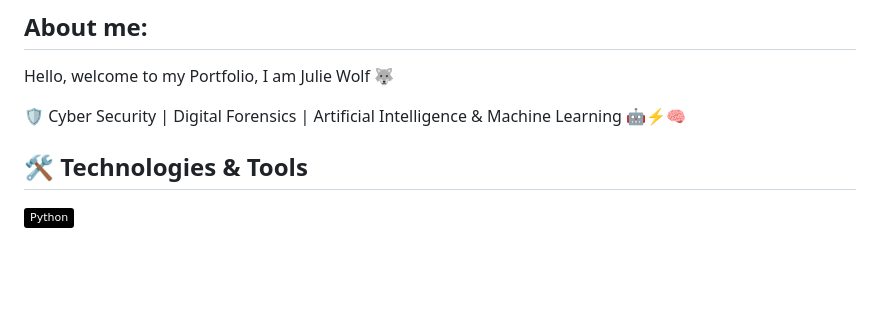
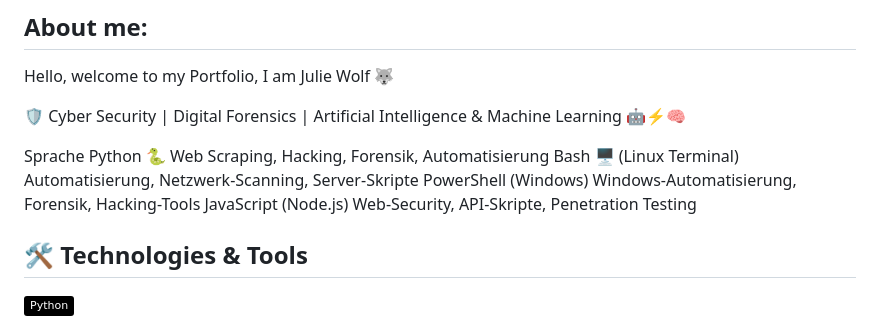
Before and after one commit to WhiteNinjah/Blue-Sword-Intelligence, a Markdown page: README.md, the part around the change. Drawn GitHub-style; badges without logos; blank space fills up the shorter version.

```diff
--- a/README.md
+++ b/README.md
@@ -5,6 +5,16 @@
 
 
 🛡️ Cyber Security | Digital Forensics | Artificial Intelligence & Machine Learning  🤖⚡🧠
+
+
+
+
+Sprache
+Python 🐍	Web Scraping, Hacking, Forensik, Automatisierung
+Bash 🖥️ (Linux Terminal)	Automatisierung, Netzwerk-Scanning, Server-Skripte
+PowerShell (Windows)	Windows-Automatisierung, Forensik, Hacking-Tools
+JavaScript (Node.js)	Web-Security, API-Skripte, Penetration Testing
+
 
 
 ## 🛠️ Technologies & Tools
```
